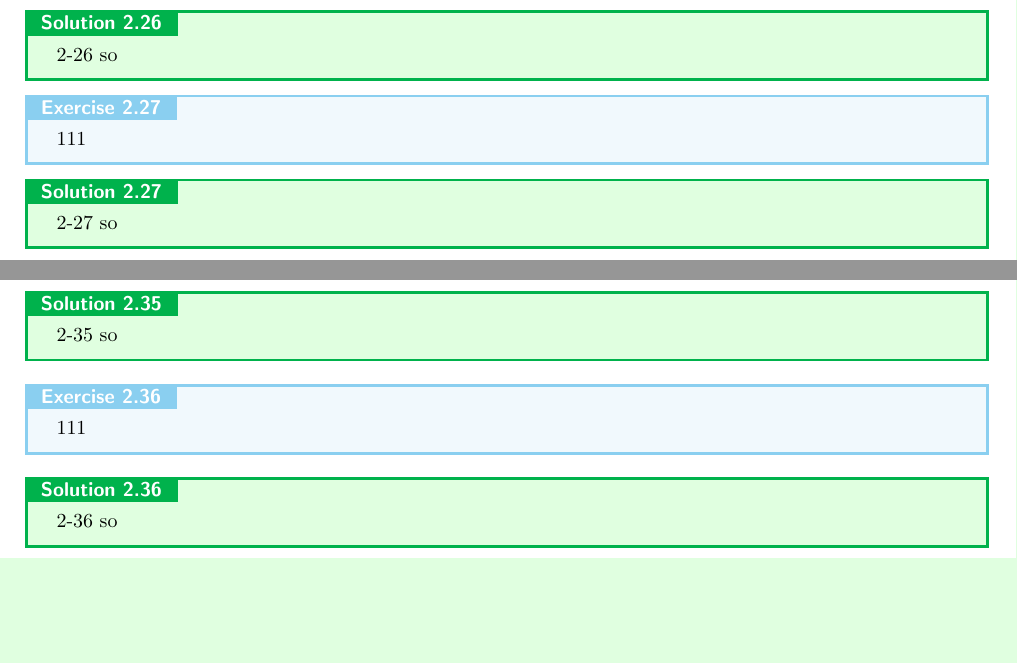
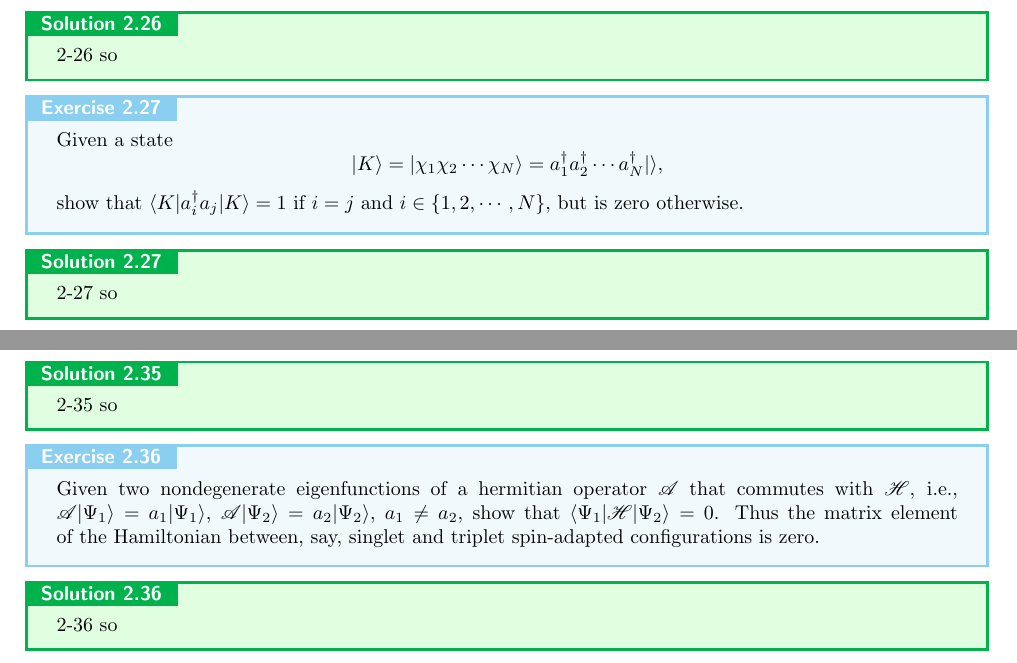
Before and after one commit to liu-chunzhang/solution_for_modern_quantum_chemistry, a LaTeX book (chatper_02/chapter_2.tex): two parts of pages 5 and 6 of 7, joined at a grey line, cut so that both start at the same text, the shorter picture padded with empty space. Compiled offline with pdfLaTeX.

Commit message:
update 2024.11.18

```diff
--- a/chatper_02/chapter_2.tex
+++ b/chatper_02/chapter_2.tex
@@ -339,7 +345,7 @@
 	\end{solution}
 
 	\begin{exercise}
-	111
+	Show using second quantization that $\langle \chi_i | \chi_j \rangle = \delta_{ij}$.
 	\end{exercise}
 
 	\begin{solution}
@@ -347,7 +353,11 @@
 	\end{solution}
 
 	\begin{exercise}
-	111
+	Given a state
+	\[
+		| K \rangle = | \chi_1 \chi_2 \cdots \chi_N \rangle = a^\dagger_1 a^\dagger_2 \cdots a^\dagger_N | \rangle,
+	\]
+	show that $\langle K | a^\dagger_i a_j | K \rangle = 1$ if $i=j$ and $i \in \{ 1 , 2 , \cdots, N \}$, but is zero otherwise.
 	\end{exercise}
 
 	\begin{solution}
@@ -425,7 +435,7 @@
 	\end{solution}
 
 	\begin{exercise}
-	111
+	Given two nondegenerate eigenfunctions of a hermitian operator $\mathscr{A}$ that commutes with $\mathscr{H}$, i.e., $\mathscr{A} | \Psi_1 \rangle = a_1 | \Psi_1 \rangle$, $\mathscr{A} | \Psi_2 \rangle = a_2 | \Psi_2 \rangle$, $a_1 \neq a_2$, show that $\langle \Psi_1 | \mathscr{H} | \Psi_2 \rangle = 0$. Thus the matrix element of the Hamiltonian between, say, singlet and triplet spin-adapted configurations is zero.
 	\end{exercise}
 
 	\begin{solution}
```
Also changed, not shown: chatper_02/chapter_2.pdf, chatper_02/chapter_2.tex (8 more changed lines), 1 other file.
